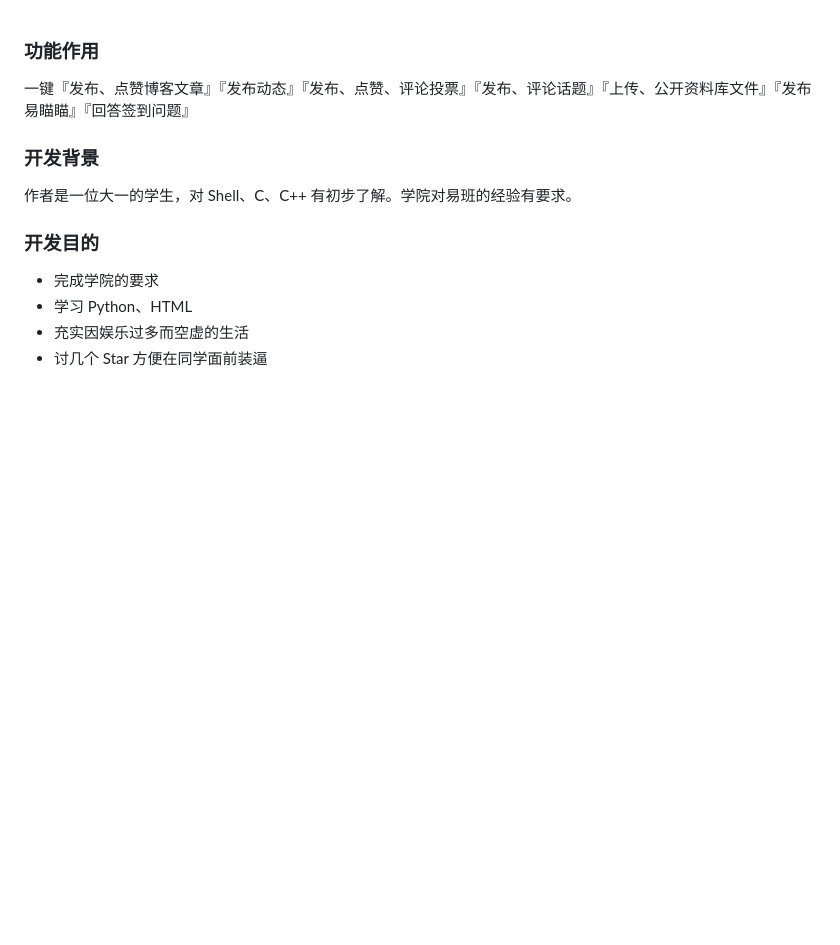
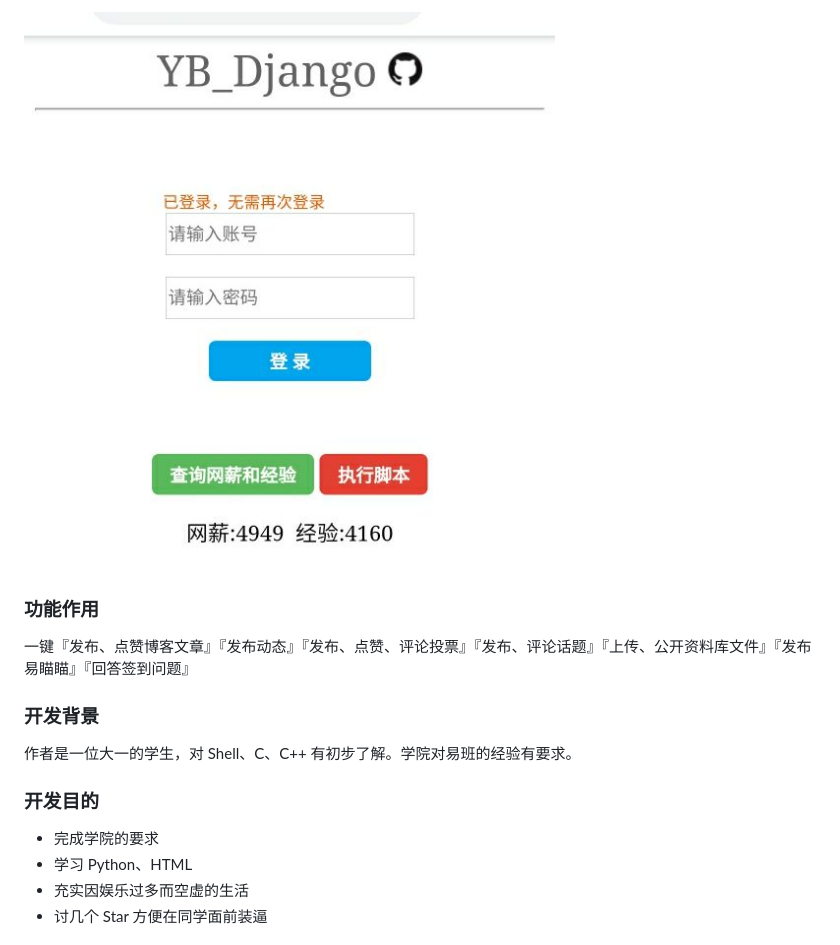
Before and after one commit to FH0/YB_Django, a Markdown page: README.md, the part around the change. Drawn GitHub-style; pictures changed too: static/demo.jpg (added); blank space fills up the shorter version.

```diff
--- a/README.md
+++ b/README.md
@@ -1,3 +1,5 @@
+![image](https://raw.githubusercontent.com/FH0/YB_Django/master/static/demo.jpg)
+
 ### 功能作用
 
 一键『发布、点赞博客文章』『发布动态』『发布、点赞、评论投票』『发布、评论话题』『上传、公开资料库文件』『发布易瞄瞄』『回答签到问题』
```
